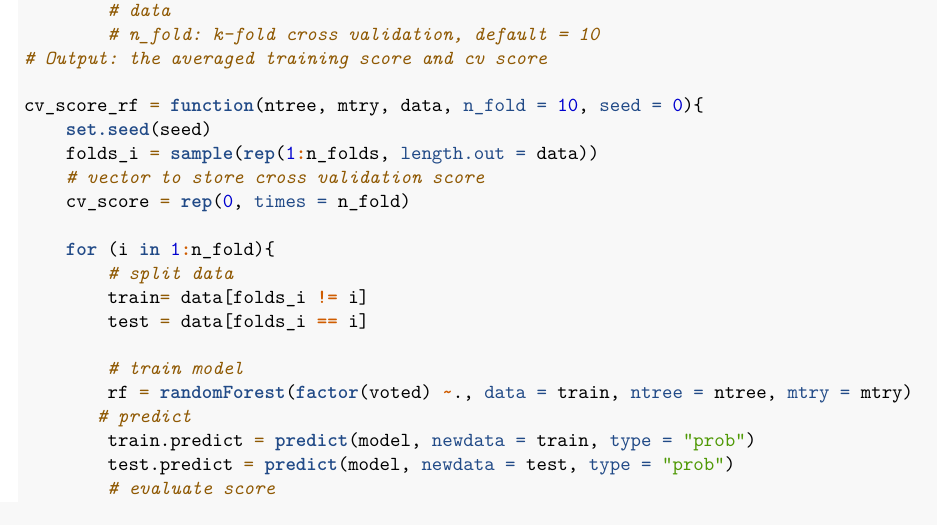
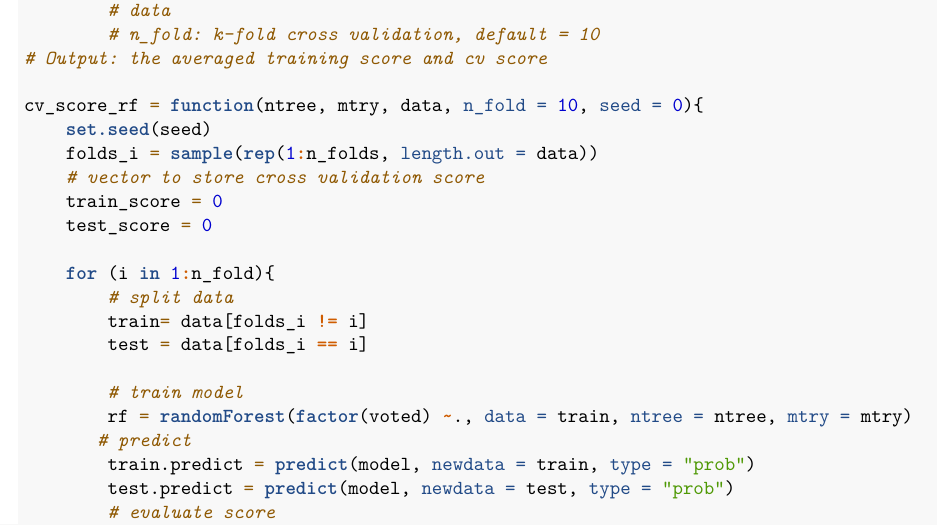
Before and after one commit to liangzecai/STAT149-Voting-Turnout-Prediction, an R Markdown document (STAT149_project_CV.Rmd): part of page 3 of 3, cut so that both start at the same text. Rendered offline with R 4.5, knitr and Pandoc, then LaTeX, with nearby package versions.

Commit message:
Add files via upload

```diff
--- a/STAT149_project_CV.Rmd
+++ b/STAT149_project_CV.Rmd
@@ -126,7 +126,8 @@ cv_score_rf = function(ntree, mtry, data, n_fold = 10, seed = 0){
     set.seed(seed)
     folds_i = sample(rep(1:n_folds, length.out = data))
     # vector to store cross validation score
-    cv_score = rep(0, times = n_fold)
+    train_score = 0
+    test_score = 0
 
     for (i in 1:n_fold){
         # split data
```
